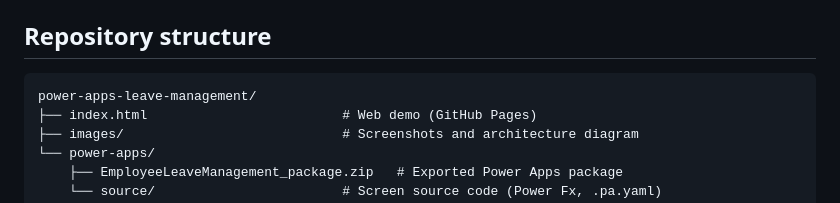
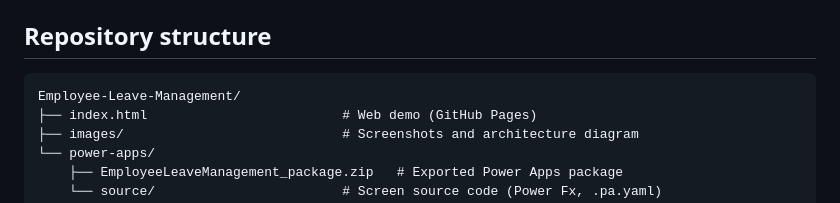
Before and after one commit to Navya1223/Employee-Leave-Management, a Markdown page: README.md, the part around one of its changes. Drawn GitHub-style.

````diff
--- a/README.md
+++ b/README.md
@@ -125,7 +125,7 @@ The readable source of every screen (Power Fx in YAML) is in [`power-apps/source
 ## Repository structure
 
 ```
-power-apps-leave-management/
+Employee-Leave-Management/
 ├── index.html                         # Web demo (GitHub Pages)
 ├── images/                            # Screenshots and architecture diagram
 └── power-apps/
````
Also changed, not shown: other parts of README.md (+1 -1 lines).
